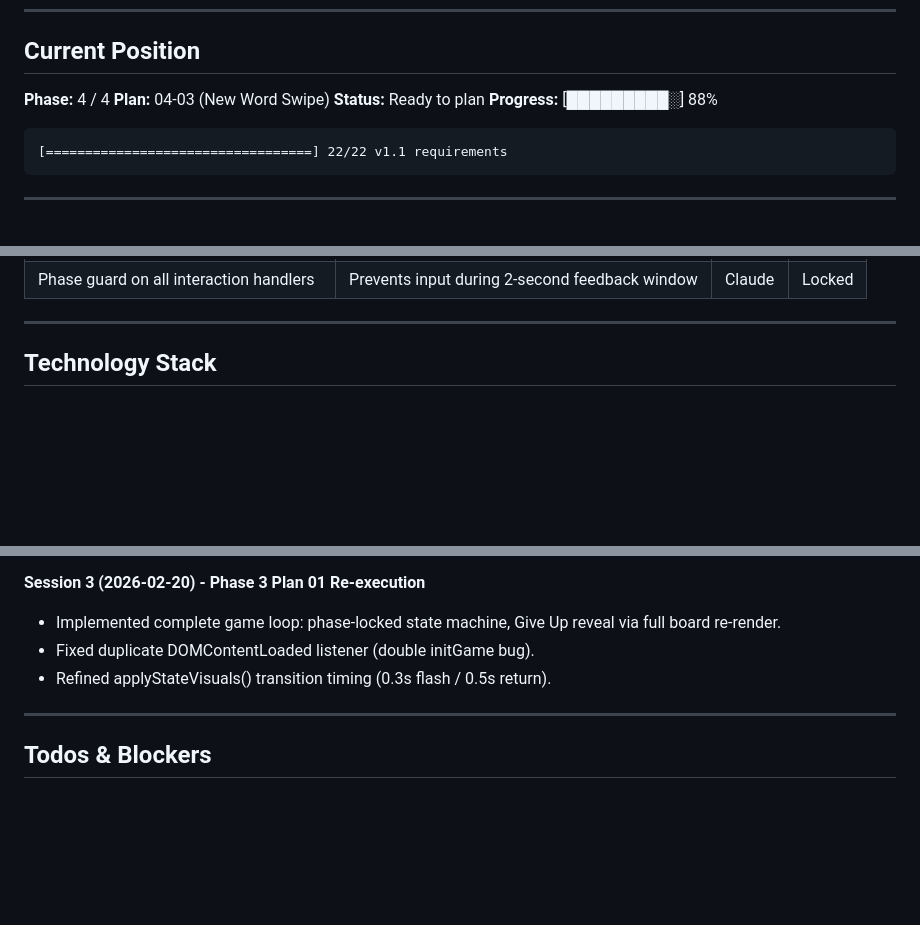
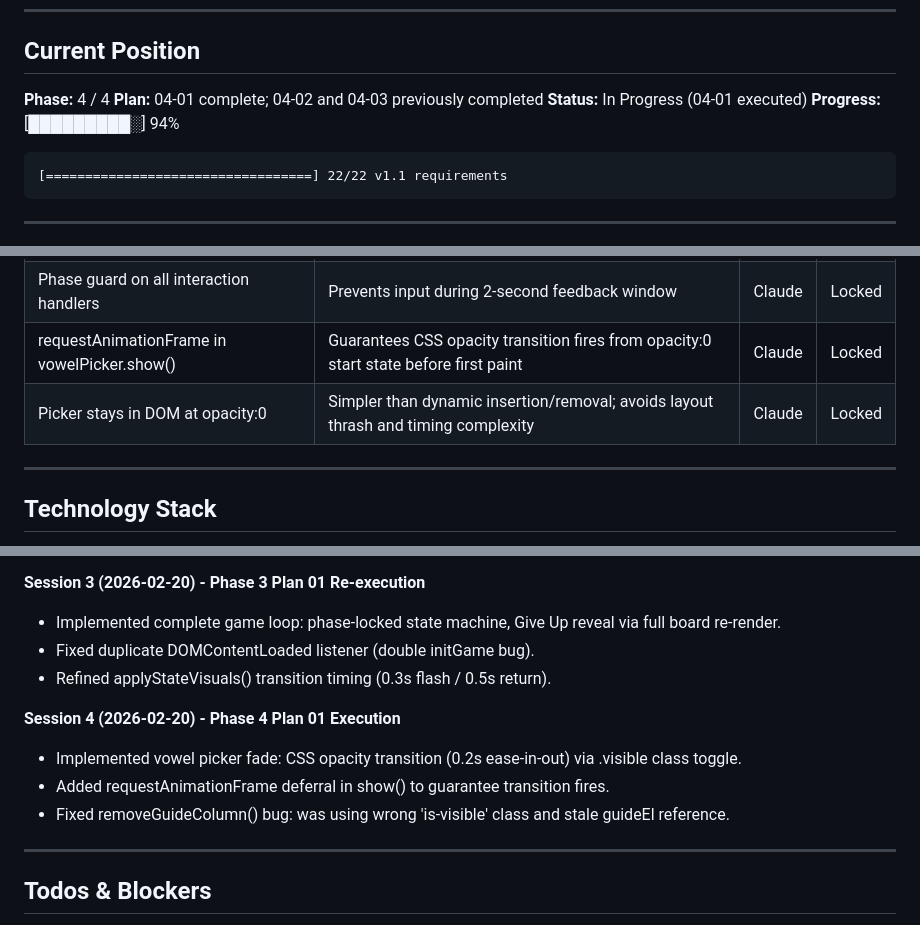
Before and after one commit to ananwkma/vowel-game, a Markdown page: .planning/STATE.md, 3 parts joined by grey strips. GitHub-like rendering; blank space fills up the shorter version.

Commit message:
docs(04-01): complete vowel picker fade animation plan
- Created 04-01-SUMMARY.md: fade-in/out via CSS opacity transition + rAF
- Updated STATE.md: session 4 context, new decisions, position updated
- Updated ROADMAP.md: phase 4 plan progress (3/3 summaries complete)

````diff
--- a/.planning/STATE.md
+++ b/.planning/STATE.md
@@ -19,9 +19,9 @@
 ## Current Position
 
 **Phase:** 4 / 4
-**Plan:** 04-03 (New Word Swipe)
-**Status:** Ready to plan
-**Progress:** [█████████░] 88%
+**Plan:** 04-01 complete; 04-02 and 04-03 previously completed
+**Status:** In Progress (04-01 executed)
+**Progress:** [█████████░] 94%
 
 ```
 [==================================] 22/22 v1.1 requirements
@@ -77,6 +77,8 @@
 | Staggered swipe-in for new words | Dynamic, polished appearance | Gemini | Locked |
 | 0.3s flash / 0.5s return transition timing | Snappy feedback flash, gentle return to neutral | Claude | Locked |
 | Phase guard on all interaction handlers | Prevents input during 2-second feedback window | Claude | Locked |
+| requestAnimationFrame in vowelPicker.show() | Guarantees CSS opacity transition fires from opacity:0 start state before first paint | Claude | Locked |
+| Picker stays in DOM at opacity:0 | Simpler than dynamic insertion/removal; avoids layout thrash and timing complexity | Claude | Locked |
 
 ---
 
@@ -115,6 +117,11 @@
 - Fixed duplicate DOMContentLoaded listener (double initGame bug).
 - Refined applyStateVisuals() transition timing (0.3s flash / 0.5s return).
 
+**Session 4 (2026-02-20) - Phase 4 Plan 01 Execution**
+- Implemented vowel picker fade: CSS opacity transition (0.2s ease-in-out) via .visible class toggle.
+- Added requestAnimationFrame deferral in show() to guarantee transition fires.
+- Fixed removeGuideColumn() bug: was using wrong 'is-visible' class and stale guideEl reference.
+
 ---
 
 ## Todos & Blockers
````
Also changed, not shown: other parts of .planning/STATE.md (+1 -1 lines), .planning/ROADMAP.md (+2 -2 lines), 1 other file.
